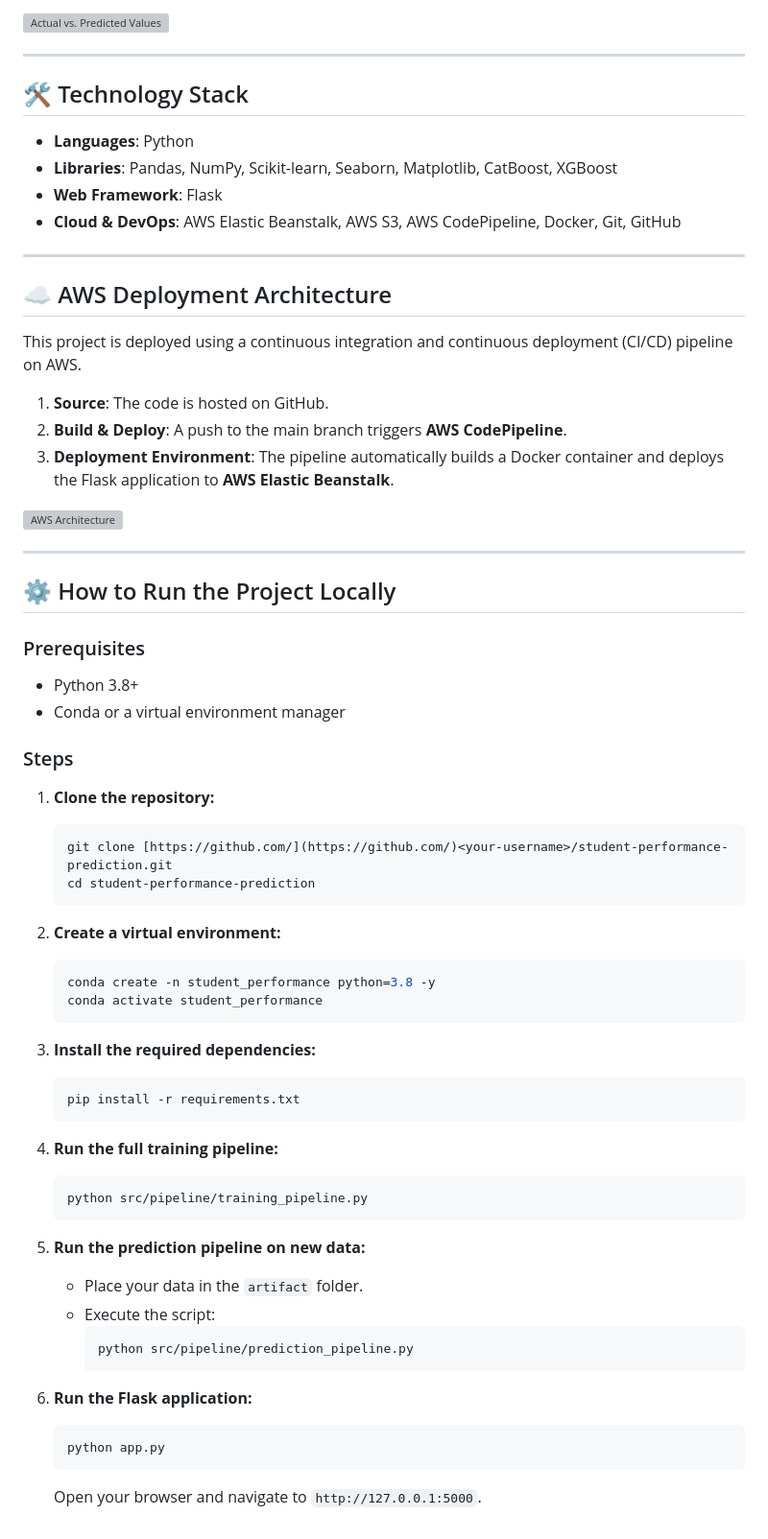
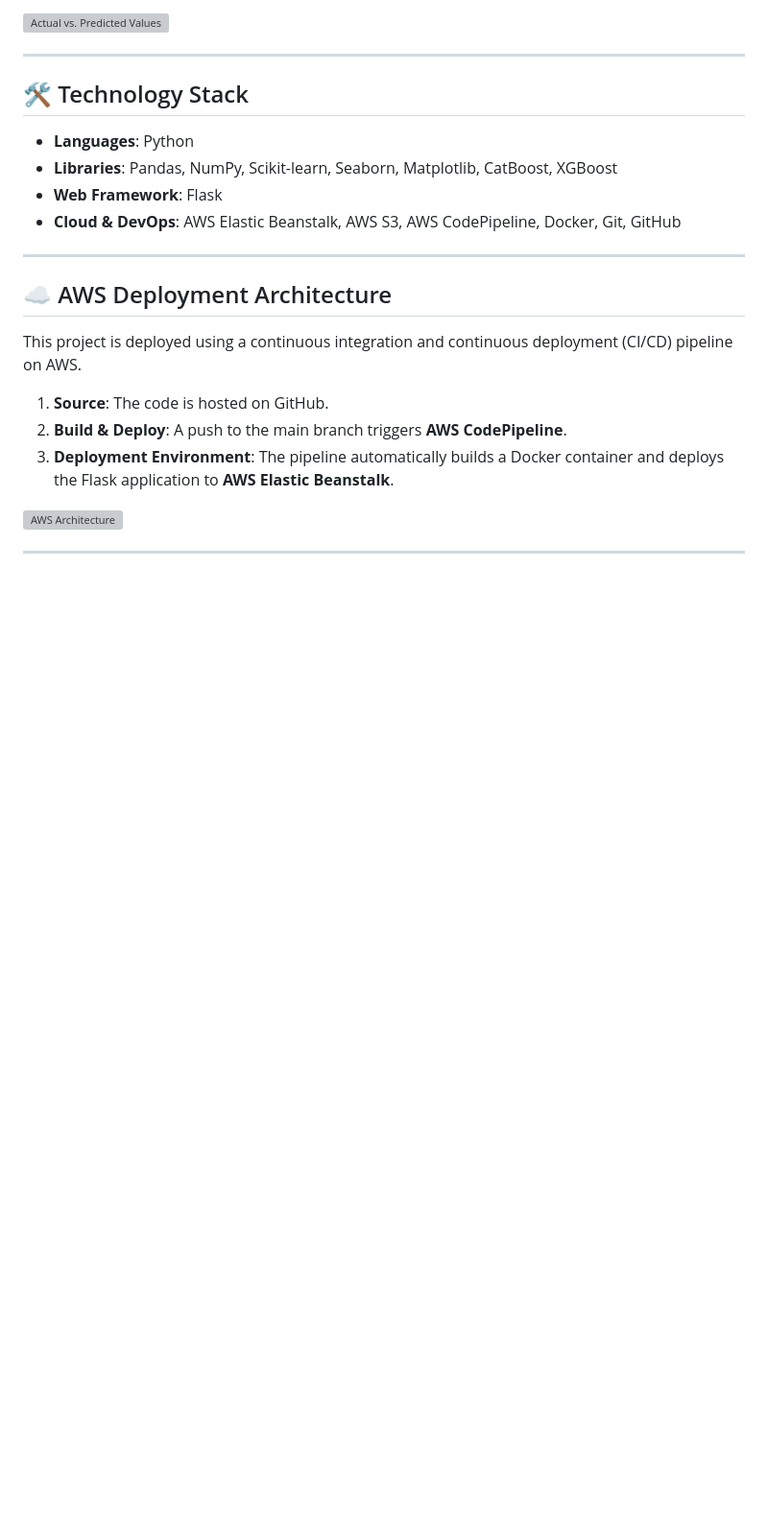
Before and after one commit to Raman-code657/MLproject, a Markdown page: README.md, the part around the change. Shown at 96% size. Rendered like a GitHub page; blank space fills up the shorter version; grey boxes are pictures that could not be loaded.

````diff
--- a/README.md
+++ b/README.md
@@ -117,45 +117,3 @@ This project is deployed using a continuous integration and continuous deploymen
 ![AWS Architecture](https://i.imgur.com/4l3gK5S.png)
 
 ***
-
-## ⚙️ How to Run the Project Locally
-
-### Prerequisites
-* Python 3.8+
-* Conda or a virtual environment manager
-
-### Steps
-1.  **Clone the repository:**
-    ```bash
-    git clone [https://github.com/](https://github.com/)<your-username>/student-performance-prediction.git
-    cd student-performance-prediction
-    ```
-
-2.  **Create a virtual environment:**
-    ```bash
-    conda create -n student_performance python=3.8 -y
-    conda activate student_performance
-    ```
-
-3.  **Install the required dependencies:**
-    ```bash
-    pip install -r requirements.txt
-    ```
-
-4.  **Run the full training pipeline:**
-    ```bash
-    python src/pipeline/training_pipeline.py
-    ```
-
-5.  **Run the prediction pipeline on new data:**
-    * Place your data in the `artifact` folder.
-    * Execute the script:
-        ```bash
-        python src/pipeline/prediction_pipeline.py
-        ```
-
-6.  **Run the Flask application:**
-    ```bash
-    python app.py
-    ```
-    Open your browser and navigate to `http://127.0.0.1:5000`.
````
